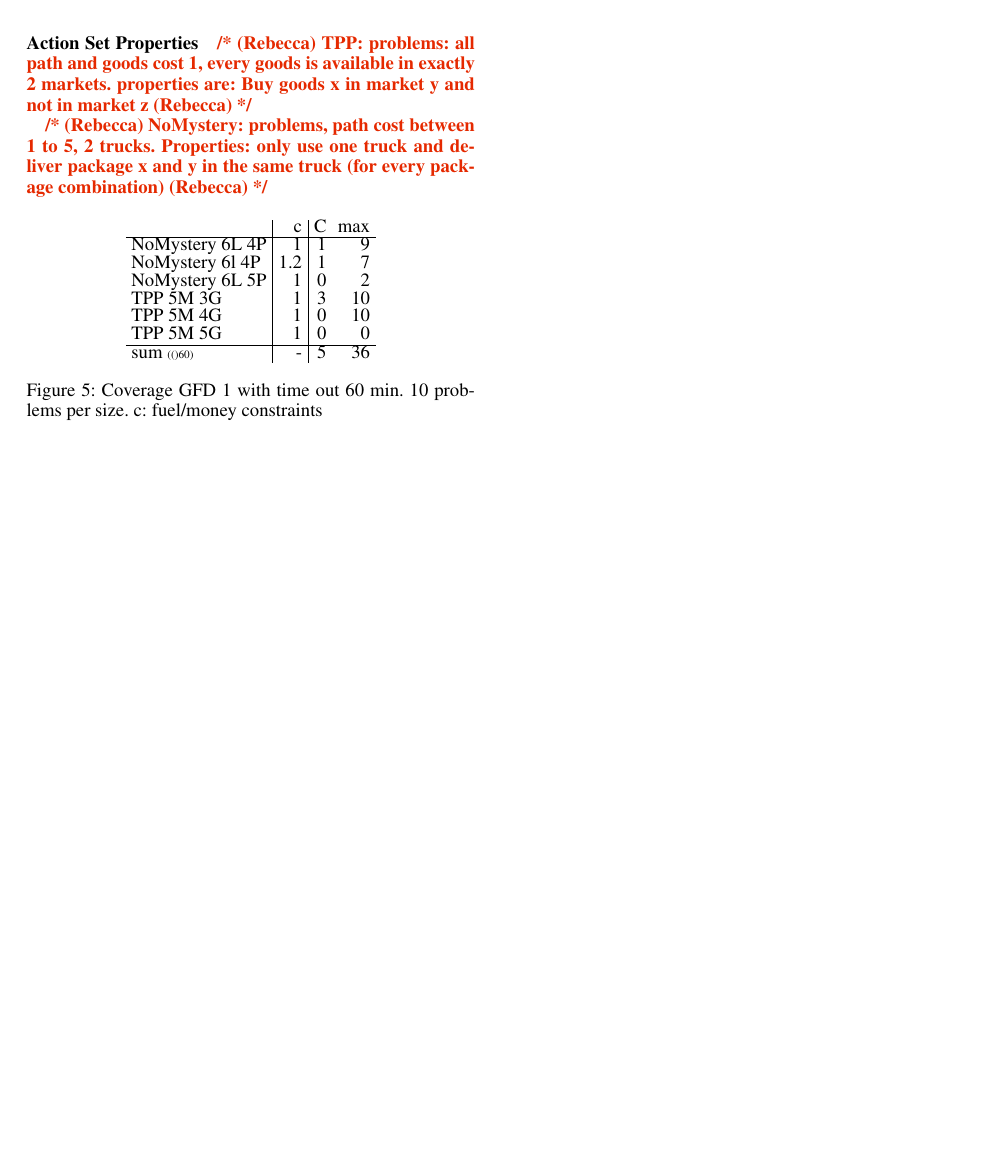
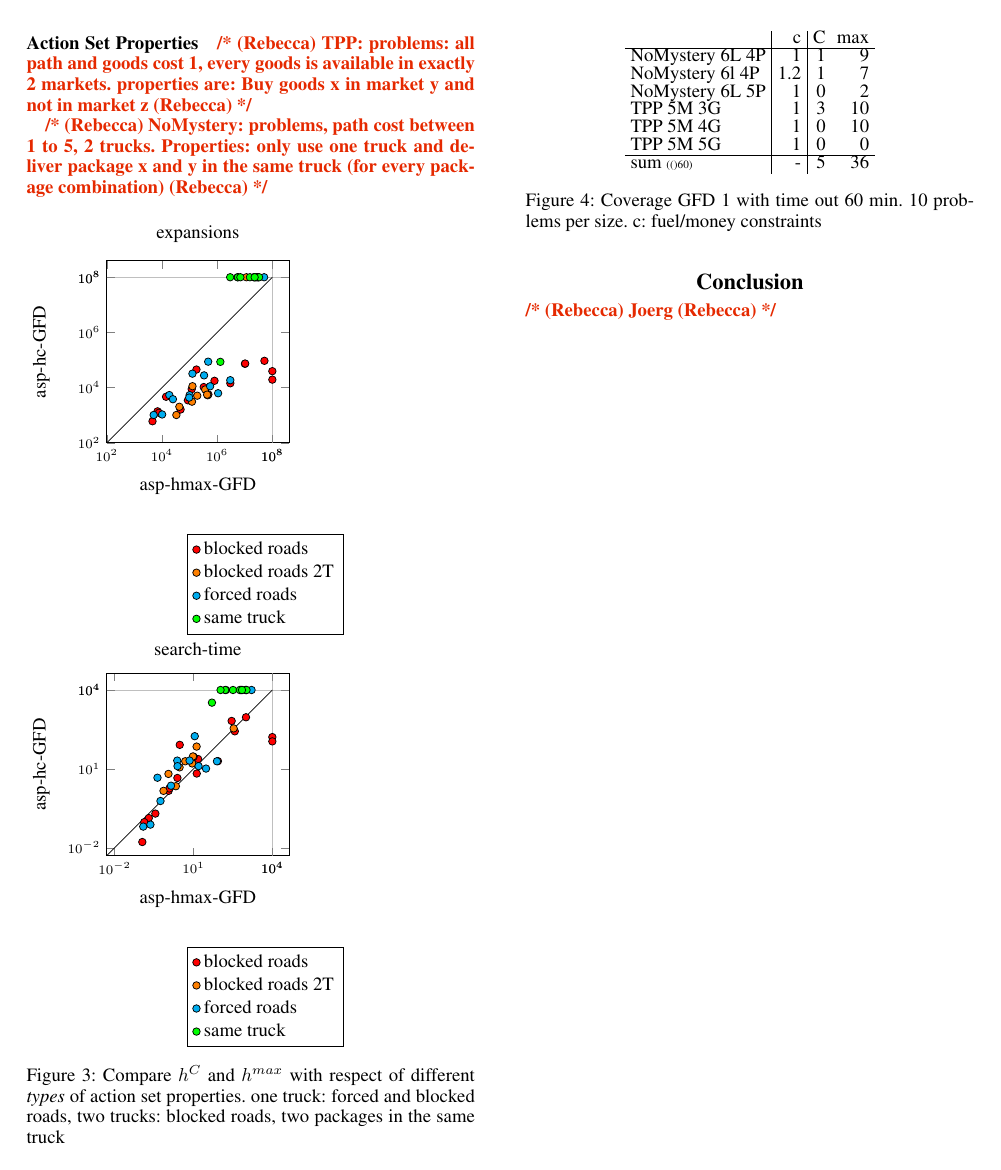
Before and after one commit to KCL-Planning/XPP, a LaTeX paper (papers/IJCAI19/main.tex, which reads papers/IJCAI19/data/action_set_properties/scatterplot-expansions_C-max_GFD.tex, papers/IJCAI19/data/action_set_properties/scatterplot-search_time_C-max_GFD.tex, papers/IJCAI19/experiments.tex): page 6 of 8 before the commit and page 5 of 5 after it. Compiled offline with pdfLaTeX.

Commit message:
results different action set properties nomystery

```diff
--- /dev/null
+++ b/papers/IJCAI19/data/action_set_properties/scatterplot-expansions_C-max_GFD.tex
@@ -0,0 +1,21 @@
+\begin{tikzpicture}
+\begin{axis}[extra x tick style={grid=major}, extra x ticks=100000000, extra y tick style={grid=major}, extra y ticks=100000000, height=5cm, legend cell align=left, legend style={at={(1.3, -0.5)}}, title=expansions, width=5cm, xlabel=asp-hmax-GFD, xmin=100, xmode=log, ylabel=asp-hc-GFD, ymin=100, ymode=log]
+\addplot[color=red, mark=*, mark options={{draw=black}}, only marks] coordinates {
+(14130, 4672) (100000000, 19516) (6949, 1387) (3003597, 14394) (51670929, 93760) (327036, 10492) (100000000, 39593) (119756, 8806) (21152030, 100000000) (4551, 606) (177854, 45225) (7770, 1227) (10157013, 72997) (87180, 3492) (481214, 5662) (47345, 1613) (802101, 17735) (10361851, 74595)
+};
+\addlegendentry{blocked roads}
+\addplot[color=orange, mark=*, mark options={{draw=black}}, only marks] coordinates {
+(11477521, 100000000) (127850, 11277) (369554, 8571) (122630, 3104) (454715, 5297) (190335, 5111) (33351, 1020) (433815, 5581) (42782, 2029)
+};
+\addlegendentry{blocked roads 2T}
+\addplot[color=cyan, mark=*, mark options={{draw=black}}, only marks] coordinates {
+(2995530, 18623) (31395453, 100000000) (100843, 5361) (127212, 32109) (18512, 5374) (1083857, 6283) (336360, 27850) (10173, 1067) (28902543, 100000000) (50407796, 100000000) (556154, 11211) (97121, 4361) (5020, 1024) (473783, 87328) (24976, 3815) (23372256, 100000000)
+};
+\addlegendentry{forced roads}
+\addplot[color=green, mark=*, mark options={{draw=black}}, only marks] coordinates {
+(15380934, 100000000) (25911962, 100000000) (33104624, 100000000) (5499358, 100000000) (1308157, 86092) (5635233, 100000000) (22855461, 100000000) (2962444, 100000000) (6945248, 100000000)
+};
+\addlegendentry{same truck}
+\addplot[color=black] coordinates {(0.050000, 0.050000) (100000000, 100000000)};
+\end{axis}
+\end{tikzpicture}
--- /dev/null
+++ b/papers/IJCAI19/data/action_set_properties/scatterplot-search_time_C-max_GFD.tex
@@ -0,0 +1,21 @@
+\begin{tikzpicture}
+\begin{axis}[extra x tick style={grid=major}, extra x ticks=10000, extra y tick style={grid=major}, extra y ticks=10000, height=5cm, legend cell align=left, legend style={at={(1.3, -0.5)}}, title=search-time, width=5cm, xlabel=asp-hmax-GFD, xmin=0.005, xmode=log, ylabel=asp-hc-GFD, ymin=0.005, ymode=log]
+\addplot[color=red, mark=*, mark options={{draw=black}}, only marks] coordinates {
+(3.000890, 81.811600) (1.131580, 1.458470) (13.319200, 6.637240) (0.353865, 0.198306) (85.232500, 19.691200) (14.997400, 23.659700) (646.510000, 10000) (0.112922, 0.016453) (993.857000, 918.556000) (2.442110, 4.498780) (372.842000, 267.636000) (10000, 161.667000) (0.199281, 0.133952) (10.123400, 28.868500) (10000, 110.930000) (0.134073, 0.093680) (1.205280, 1.793270) (282.845000, 664.828000)
+};
+\addlegendentry{blocked roads}
+\addplot[color=orange, mark=*, mark options={{draw=black}}, only marks] coordinates {
+(8.964480, 16.038800) (13.140700, 70.392600) (4.852950, 19.411200) (337.706000, 346.443000) (0.722817, 1.455130) (2.137660, 2.186500) (2.955610, 11.404700) (1.116110, 6.419080) (9.538120, 29.712400)
+};
+\addlegendentry{blocked roads 2T}
+\addplot[color=cyan, mark=*, mark options={{draw=black}}, only marks] coordinates {
+(0.122506, 0.063470) (628.818000, 10000) (0.425890, 4.595660) (1.395690, 2.286330) (702.433000, 10000) (0.554129, 0.597915) (11.175300, 174.963000) (2.408420, 20.600400) (0.229445, 0.075522) (7.084070, 20.647500) (15.600200, 12.727900) (29.961400, 10.242900) (78.106600, 19.433000) (2.468450, 12.658600) (1006.310000, 10000) (1618.210000, 10000)
+};
+\addlegendentry{forced roads}
+\addplot[color=green, mark=*, mark options={{draw=black}}, only marks] coordinates {
+(172.493000, 10000) (50.368900, 3304.200000) (160.456000, 10000) (961.137000, 10000) (318.710000, 10000) (107.134000, 10000) (1037.090000, 10000) (579.746000, 10000) (701.169000, 10000)
+};
+\addlegendentry{same truck}
+\addplot[color=black] coordinates {(0.0050000, 0.0050000) (10000, 10000)};
+\end{axis}
+\end{tikzpicture}
--- a/papers/IJCAI19/experiments.tex
+++ b/papers/IJCAI19/experiments.tex
@@ -145,6 +77,13 @@ in exactly 2 markets. properties are: Buy goods x in market y and not in market
 
 \rebecca{NoMystery: problems, path cost between 1 to 5, 2 trucks. Properties: only use one truck and
 deliver package x and y in the same truck (for every package combination)}
+
+\begin{figure}[ht]
+	\input{data/action_set_properties/scatterplot-expansions_C-max_GFD.tex}
+	\input{data/action_set_properties/scatterplot-search_time_C-max_GFD.tex}
+	\caption{Compare $h^C$ and $h^{max}$ with respect of different \emph{types} of action set properties.
+	one truck: forced and blocked roads, two trucks: blocked roads, two packages in the same truck}
+\end{figure}
 
 \setlength{\tabcolsep}{3pt}
 \begin{figure}[ht]
```
Also changed, not shown: papers/IJCAI19/appendix.tex (+79 -0 lines), papers/IJCAI19/data/action_set_properties/scatterplot-expansions_C-max_GFD_nm_1T.tex (added, +13 -0 lines), papers/IJCAI19/data/action_set_properties/scatterplot-search_time_C-max_GFD_nm_1T.tex (added, +13 -0 lines), papers/IJCAI19/experiments.tex (81 more changed lines).
